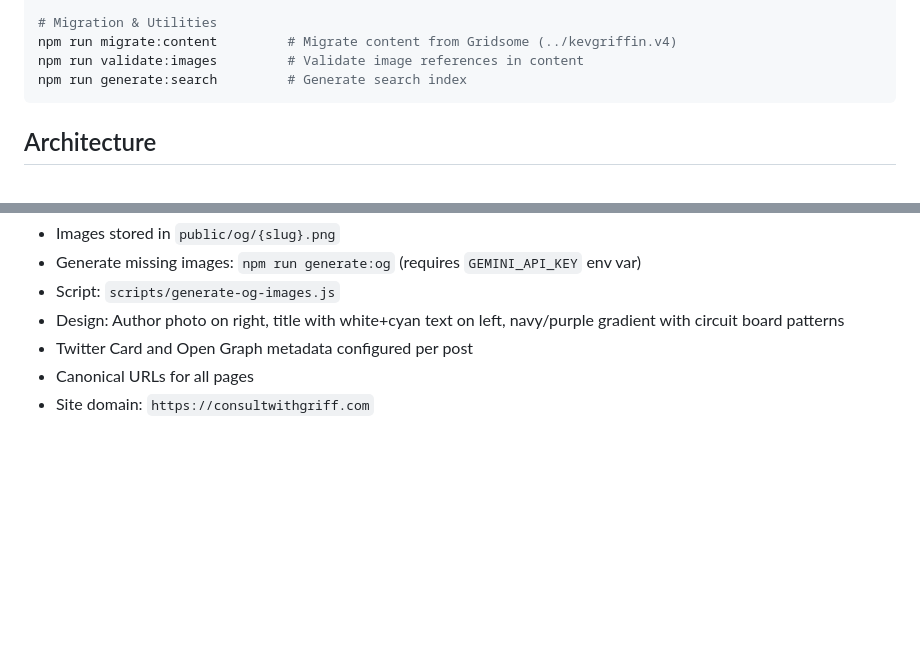
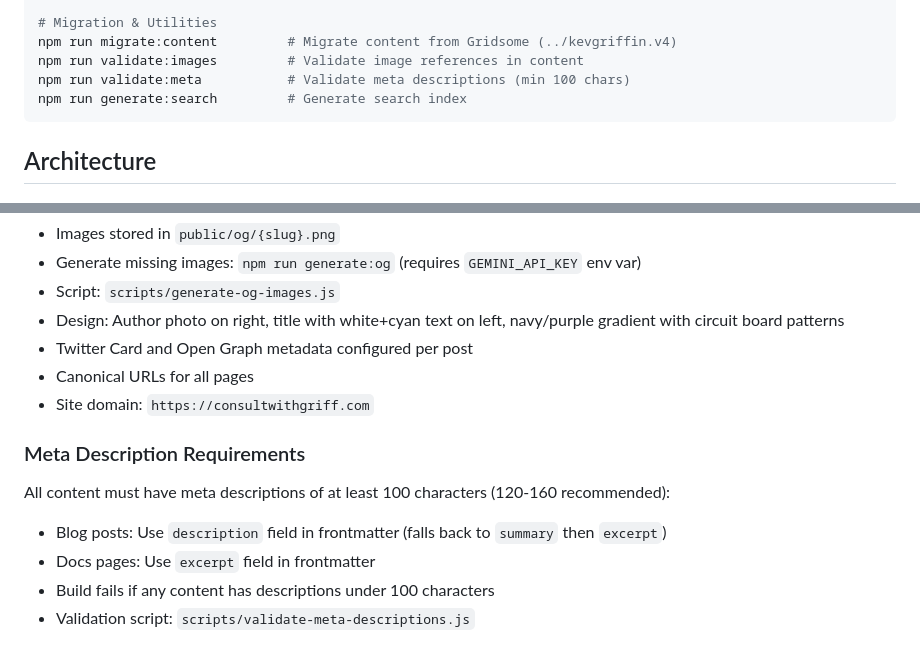
Before and after one commit to 1kevgriff/ConsultWithGriff, a Markdown page: CLAUDE.md, 2 parts joined by grey strips. Rendered like a GitHub page; blank space fills up the shorter version.

Commit message:
docs: add meta description validation to CLAUDE.md
Document the new validate:meta script and meta description requirements
for content authors.

Co-Authored-By: Claude Opus 4.5 <noreply@anthropic.com>

````diff
--- a/CLAUDE.md
+++ b/CLAUDE.md
@@ -26,6 +26,7 @@ npm run lint:fix         # Fix linting issues automatically
 # Migration & Utilities
 npm run migrate:content         # Migrate content from Gridsome (../kevgriffin.v4)
 npm run validate:images         # Validate image references in content
+npm run validate:meta           # Validate meta descriptions (min 100 chars)
 npm run generate:search         # Generate search index
 ```
 
@@ -117,3 +118,12 @@ Blog posts use static OpenGraph images generated via NanoBanana Pro API (Google
 - Twitter Card and Open Graph metadata configured per post
 - Canonical URLs for all pages
 - Site domain: `https://consultwithgriff.com`
+
+### Meta Description Requirements
+
+All content must have meta descriptions of at least 100 characters (120-160 recommended):
+
+- Blog posts: Use `description` field in frontmatter (falls back to `summary` then `excerpt`)
+- Docs pages: Use `excerpt` field in frontmatter
+- Build fails if any content has descriptions under 100 characters
+- Validation script: `scripts/validate-meta-descriptions.js`
````
